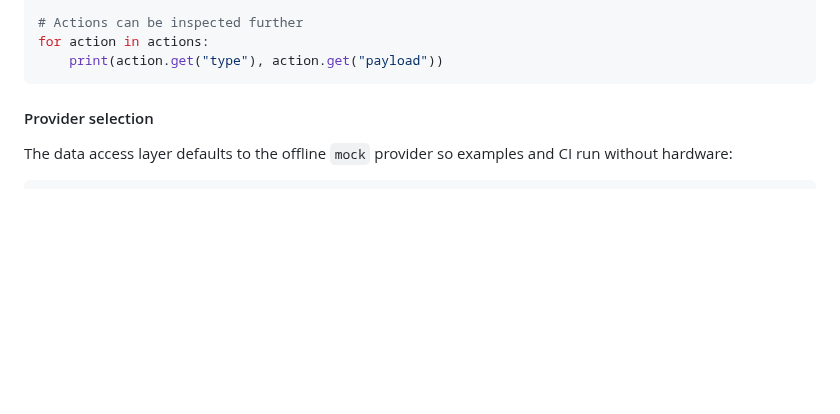
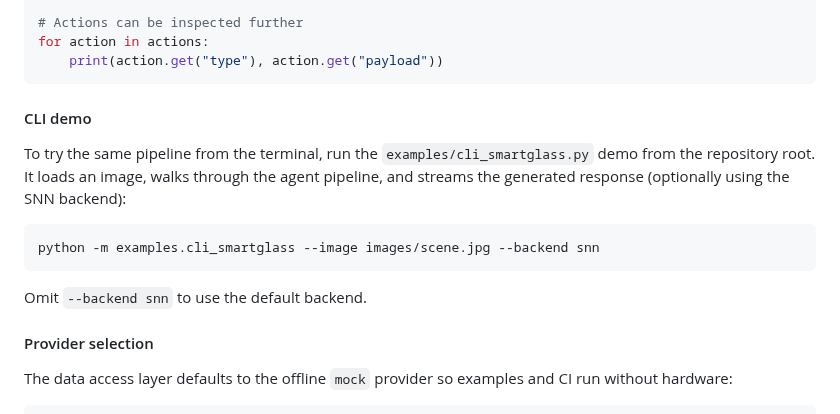
Before and after one commit to farmountain/SmartGlass-AI-Agent, a Markdown page: README.md, the part around the change. GitHub-like rendering; blank space fills up the shorter version.

Commit message:
Add CLI demo instructions for Python agent

````diff
--- a/README.md
+++ b/README.md
@@ -189,6 +189,16 @@ print("raw:", raw_payload)
 for action in actions:
     print(action.get("type"), action.get("payload"))
 ```
+
+#### CLI demo
+
+To try the same pipeline from the terminal, run the `examples/cli_smartglass.py` demo from the repository root. It loads an image, walks through the agent pipeline, and streams the generated response (optionally using the SNN backend):
+
+```bash
+python -m examples.cli_smartglass --image images/scene.jpg --backend snn
+```
+
+Omit `--backend snn` to use the default backend.
 
 #### Provider selection
 
````
